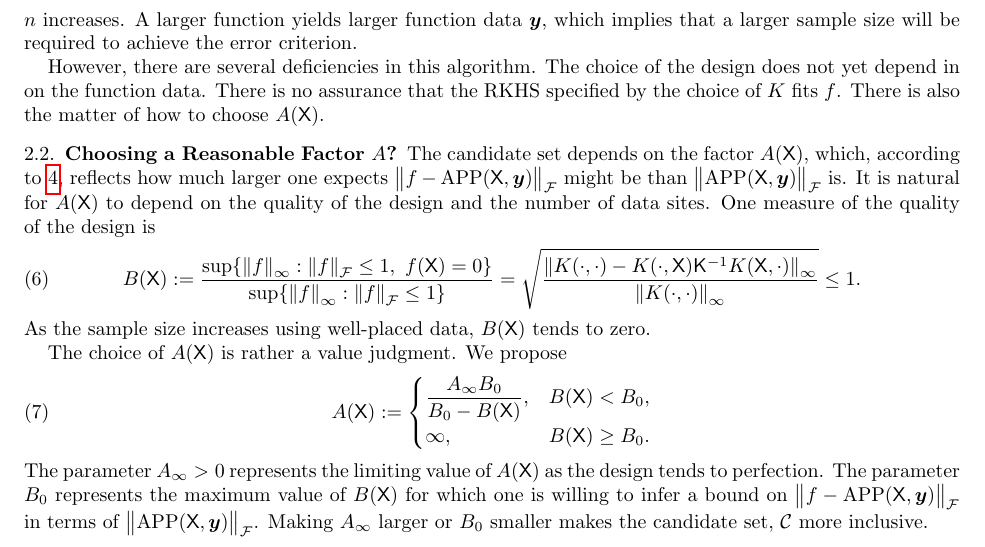
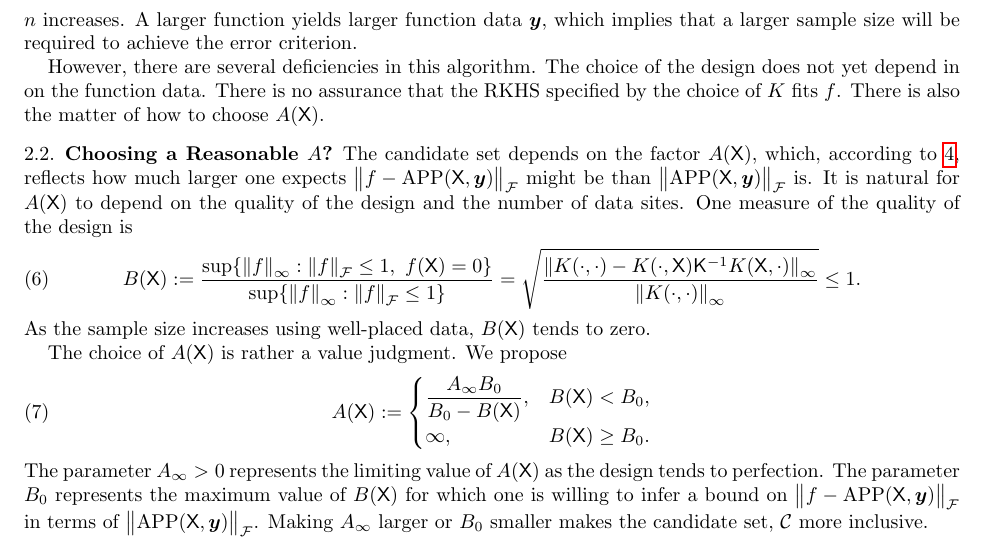
Before and after one commit to fjhickernell/AdaptiveMultivariateSamplingwithRKHS, a LaTeX document (AdaptiveMultivariateSamplingArticle.tex): part of page 3 of 5, cut so that both start at the same text. Compiled offline with pdfLaTeX.

Commit message:
Updates from Overleaf

```diff
--- a/AdaptiveMultivariateSamplingArticle.tex
+++ b/AdaptiveMultivariateSamplingArticle.tex
@@ -389,7 +389,7 @@ However, there are several deficiencies in this algorithm.  The choice of the de
 
 %%%%%%%%%%%%%%%%%%%%%%%%%%%%%%%%%%%%%%%%%%%%%%%%%%%%%%%%%%%%%%%%%%%%%%
 %%%%%%%%%%%%%%%%%%%%%%%%%%%%%%%%%%%%%%%%%%%%%%%%%%%%%%%%%%%%%%%%%%%%%%
-\subsection{Choosing a Reasonable Factor $A$?}
+\subsection{Choosing a Reasonable $A$?}
 %%%%%%%%%%%%%%%%%%%%%%%%%%%%%%%%%%%%%%%%%%%%%%%%%%%%%%%%%%%%%%%%%%%%%%
 %%%%%%%%%%%%%%%%%%%%%%%%%%%%%%%%%%%%%%%%%%%%%%%%%%%%%%%%%%%%%%%%%%%%%%
 
```
